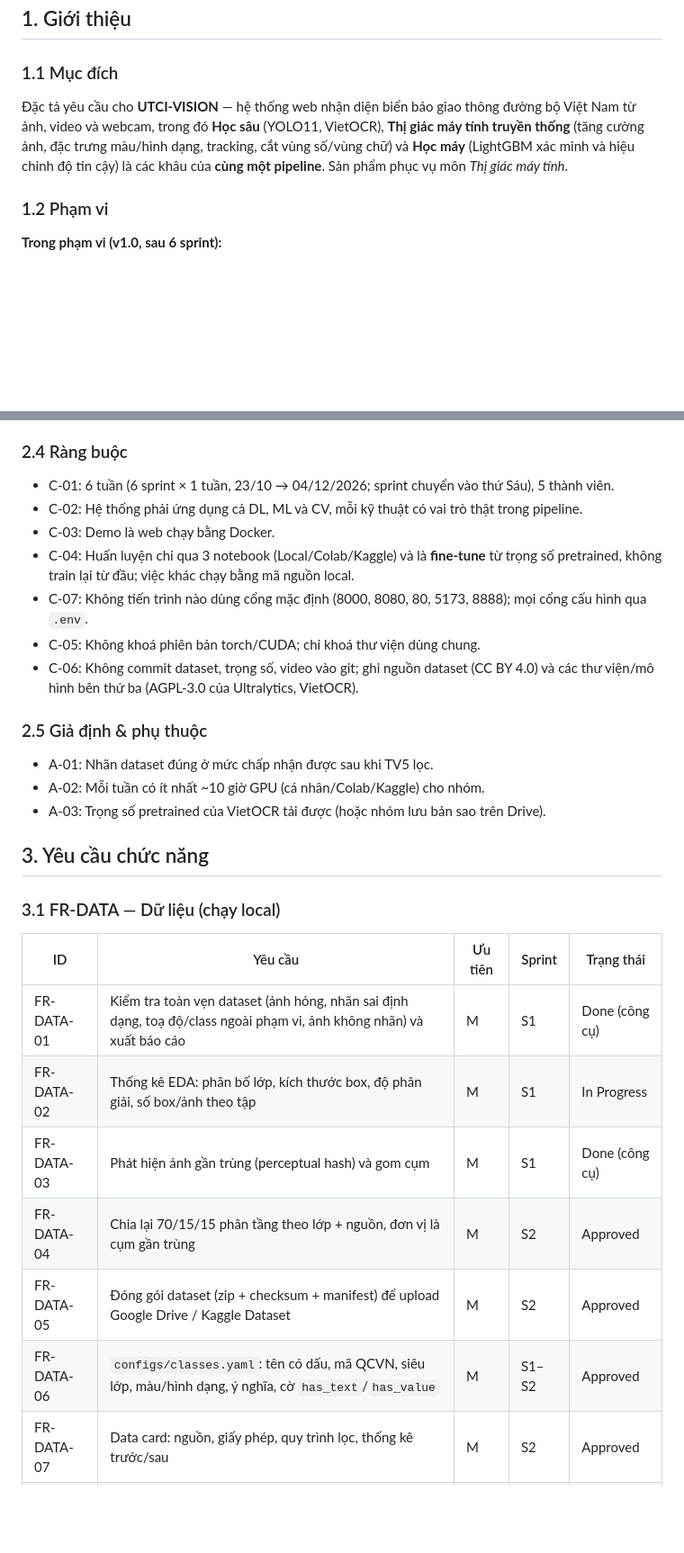
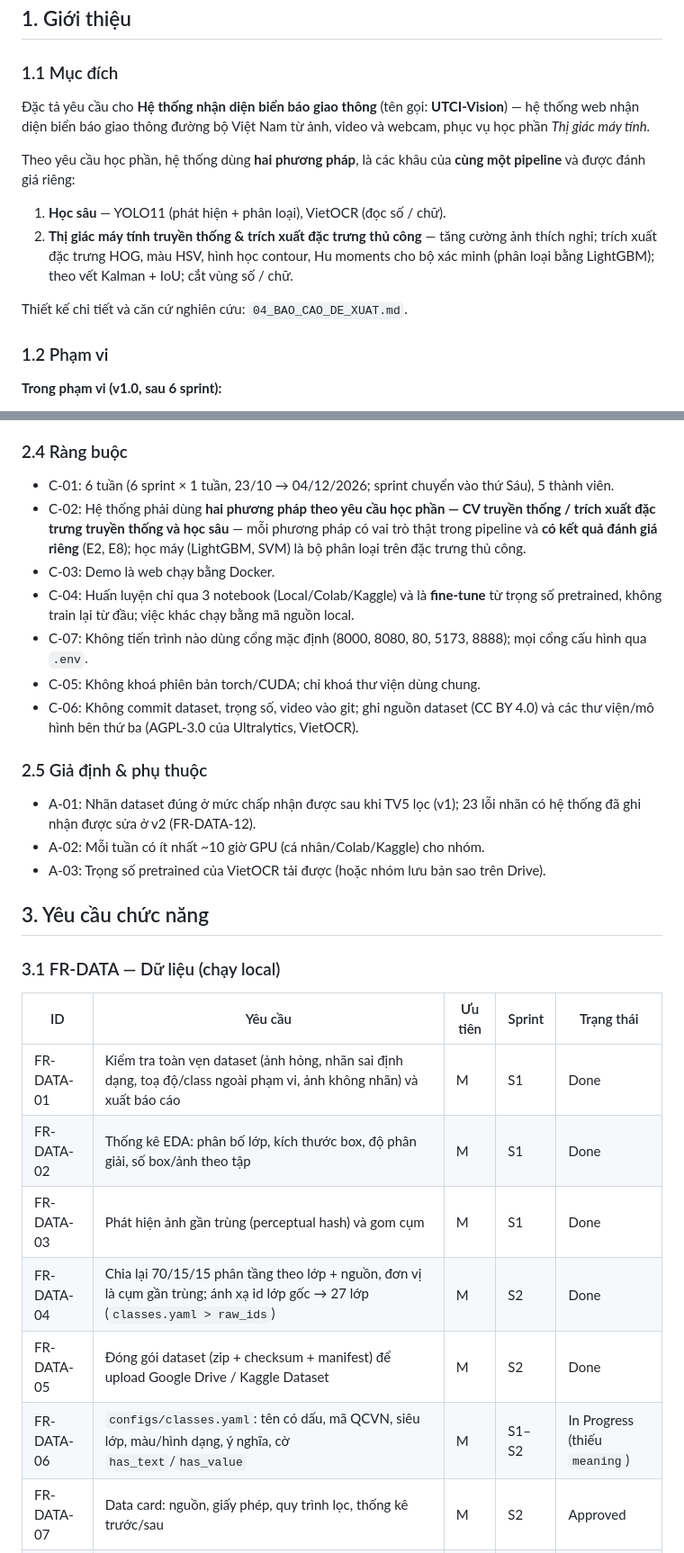
Before and after one commit to HoanBuCon/UTCI-Vision, a Markdown page: docs/02_SRS.md, 2 parts joined by grey strips. Shown at 90% size. Drawn GitHub-style; blank space fills up the shorter version.

```diff
--- a/docs/02_SRS.md
+++ b/docs/02_SRS.md
@@ -21,9 +21,15 @@
 ## 1. Giới thiệu
 
 ### 1.1 Mục đích
-Đặc tả yêu cầu cho **UTCI-VISION** — hệ thống web nhận diện biển báo giao thông đường bộ Việt Nam từ ảnh, video và webcam,
-trong đó **Học sâu** (YOLO11, VietOCR), **Thị giác máy tính truyền thống** (tăng cường ảnh, đặc trưng màu/hình dạng, tracking, cắt vùng số/vùng chữ)
-và **Học máy** (LightGBM xác minh và hiệu chỉnh độ tin cậy) là các khâu của **cùng một pipeline**. Sản phẩm phục vụ môn *Thị giác máy tính*.
+Đặc tả yêu cầu cho **Hệ thống nhận diện biển báo giao thông** (tên gọi: **UTCI-Vision**) — hệ thống web nhận diện biển báo
+giao thông đường bộ Việt Nam từ ảnh, video và webcam, phục vụ học phần *Thị giác máy tính*.
+
+Theo yêu cầu học phần, hệ thống dùng **hai phương pháp**, là các khâu của **cùng một pipeline** và được đánh giá riêng:
+1. **Học sâu** — YOLO11 (phát hiện + phân loại), VietOCR (đọc số / chữ).
+2. **Thị giác máy tính truyền thống & trích xuất đặc trưng thủ công** — tăng cường ảnh thích nghi; trích xuất đặc trưng HOG,
+   màu HSV, hình học contour, Hu moments cho bộ xác minh (phân loại bằng LightGBM); theo vết Kalman + IoU; cắt vùng số / chữ.
+
+Thiết kế chi tiết và căn cứ nghiên cứu: `04_BAO_CAO_DE_XUAT.md`.
 
 ### 1.2 Phạm vi
 **Trong phạm vi (v1.0, sau 6 sprint):**
@@ -81,7 +88,8 @@ Notebook huấn luyện (Local/Colab/Kaggle) ──<run_id>/──► scripts/im
 
 ### 2.4 Ràng buộc
 - C-01: 6 tuần (6 sprint × 1 tuần, 23/10 → 04/12/2026; sprint chuyển vào thứ Sáu), 5 thành viên.
-- C-02: Hệ thống phải ứng dụng cả DL, ML và CV, mỗi kỹ thuật có vai trò thật trong pipeline.
+- C-02: Hệ thống phải dùng **hai phương pháp theo yêu cầu học phần — CV truyền thống / trích xuất đặc trưng truyền thống và học sâu** —
+  mỗi phương pháp có vai trò thật trong pipeline và **có kết quả đánh giá riêng** (E2, E8); học máy (LightGBM, SVM) là bộ phân loại trên đặc trưng thủ công.
 - C-03: Demo là web chạy bằng Docker.
 - C-04: Huấn luyện chỉ qua 3 notebook (Local/Colab/Kaggle) và là **fine-tune** từ trọng số pretrained, không train lại từ đầu; việc khác chạy bằng mã nguồn local.
 - C-07: Không tiến trình nào dùng cổng mặc định (8000, 8080, 80, 5173, 8888); mọi cổng cấu hình qua `.env`.
@@ -89,7 +97,7 @@ Notebook huấn luyện (Local/Colab/Kaggle) ──<run_id>/──► scripts/im
 - C-06: Không commit dataset, trọng số, video vào git; ghi nguồn dataset (CC BY 4.0) và các thư viện/mô hình bên thứ ba (AGPL-3.0 của Ultralytics, VietOCR).
 
 ### 2.5 Giả định & phụ thuộc
-- A-01: Nhãn dataset đúng ở mức chấp nhận được sau khi TV5 lọc.
+- A-01: Nhãn dataset đúng ở mức chấp nhận được sau khi TV5 lọc (v1); 23 lỗi nhãn có hệ thống đã ghi nhận được sửa ở v2 (FR-DATA-12).
 - A-02: Mỗi tuần có ít nhất ~10 giờ GPU (cá nhân/Colab/Kaggle) cho nhóm.
 - A-03: Trọng số pretrained của VietOCR tải được (hoặc nhóm lưu bản sao trên Drive).
 
@@ -99,12 +107,12 @@ Notebook huấn luyện (Local/Colab/Kaggle) ──<run_id>/──► scripts/im
 
 | ID | Yêu cầu | Ưu tiên | Sprint | Trạng thái |
 |---|---|---|---|---|
-| FR-DATA-01 | Kiểm tra toàn vẹn dataset (ảnh hỏng, nhãn sai định dạng, toạ độ/class ngoài phạm vi, ảnh không nhãn) và xuất báo cáo | M | S1 | Done (công cụ) |
-| FR-DATA-02 | Thống kê EDA: phân bố lớp, kích thước box, độ phân giải, số box/ảnh theo tập | M | S1 | In Progress |
-| FR-DATA-03 | Phát hiện ảnh gần trùng (perceptual hash) và gom cụm | M | S1 | Done (công cụ) |
-| FR-DATA-04 | Chia lại 70/15/15 phân tầng theo lớp + nguồn, đơn vị là cụm gần trùng | M | S2 | Approved |
-| FR-DATA-05 | Đóng gói dataset (zip + checksum + manifest) để upload Google Drive / Kaggle Dataset | M | S2 | Approved |
-| FR-DATA-06 | `configs/classes.yaml`: tên có dấu, mã QCVN, siêu lớp, màu/hình dạng, ý nghĩa, cờ `has_text`/`has_value` | M | S1–S2 | Approved |
+| FR-DATA-01 | Kiểm tra toàn vẹn dataset (ảnh hỏng, nhãn sai định dạng, toạ độ/class ngoài phạm vi, ảnh không nhãn) và xuất báo cáo | M | S1 | Done |
+| FR-DATA-02 | Thống kê EDA: phân bố lớp, kích thước box, độ phân giải, số box/ảnh theo tập | M | S1 | Done |
+| FR-DATA-03 | Phát hiện ảnh gần trùng (perceptual hash) và gom cụm | M | S1 | Done |
+| FR-DATA-04 | Chia lại 70/15/15 phân tầng theo lớp + nguồn, đơn vị là cụm gần trùng; ánh xạ id lớp gốc → 27 lớp (`classes.yaml > raw_ids`) | M | S2 | Done |
+| FR-DATA-05 | Đóng gói dataset (zip + checksum + manifest) để upload Google Drive / Kaggle Dataset | M | S2 | Done |
+| FR-DATA-06 | `configs/classes.yaml`: tên có dấu, mã QCVN, siêu lớp, màu/hình dạng, ý nghĩa, cờ `has_text`/`has_value` | M | S1–S2 | In Progress (thiếu `meaning`) |
 | FR-DATA-07 | Data card: nguồn, giấy phép, quy trình lọc, thống kê trước/sau | M | S2 | Approved |
 | FR-DATA-08 | Tập đánh giá đọc số: ≥ 150 crop thật có nhãn giá trị (km/h, m, T) | M | S3 | Changed |
 | FR-DATA-09 | Tập đánh giá OCR: ≥ 200 crop có nhãn chữ (gồm biển phụ) | S | S2–S3 | Approved |
```
Also changed, not shown: other parts of docs/02_SRS.md (+42 -33 lines), README.md (+1 -0 lines), docs/04_BAO_CAO_DE_XUAT.md (added, +317 -0 lines).
